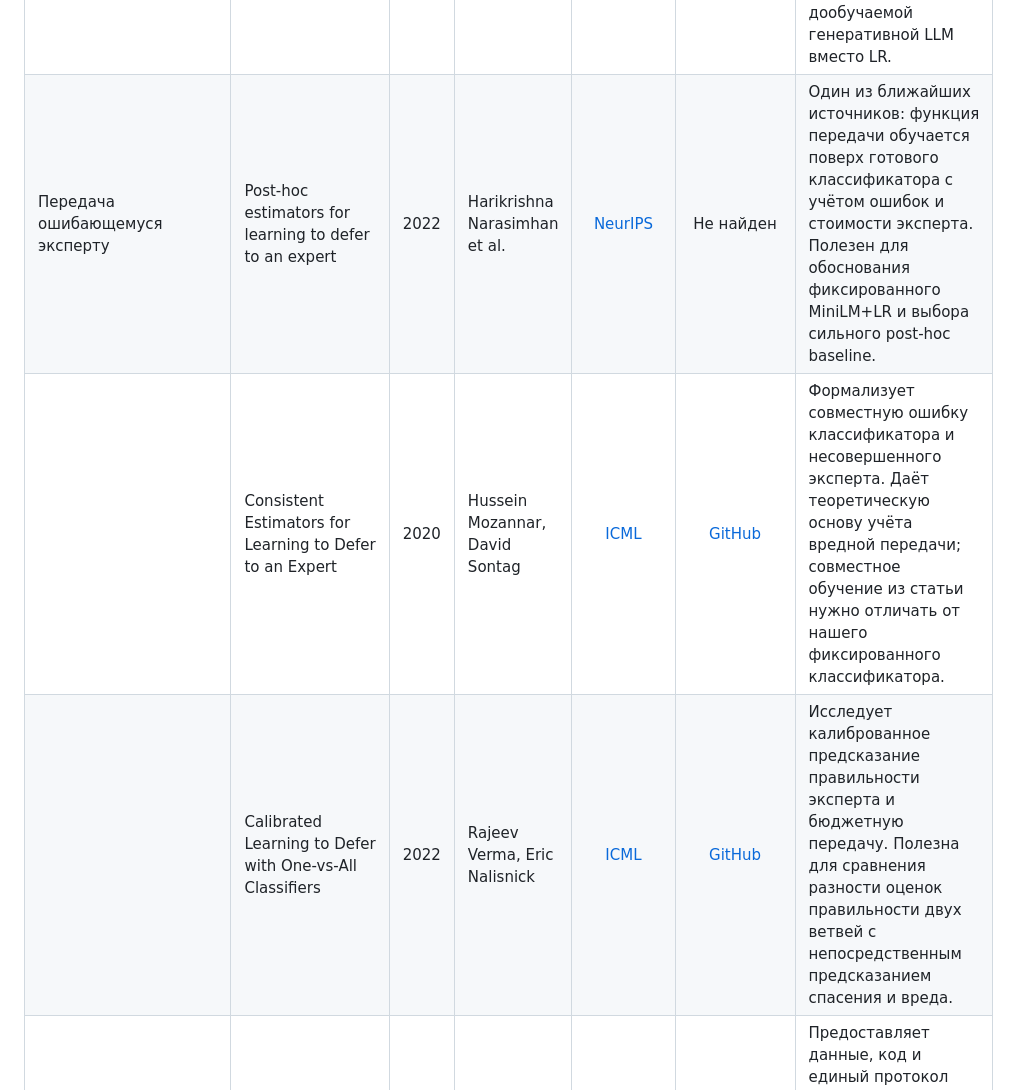
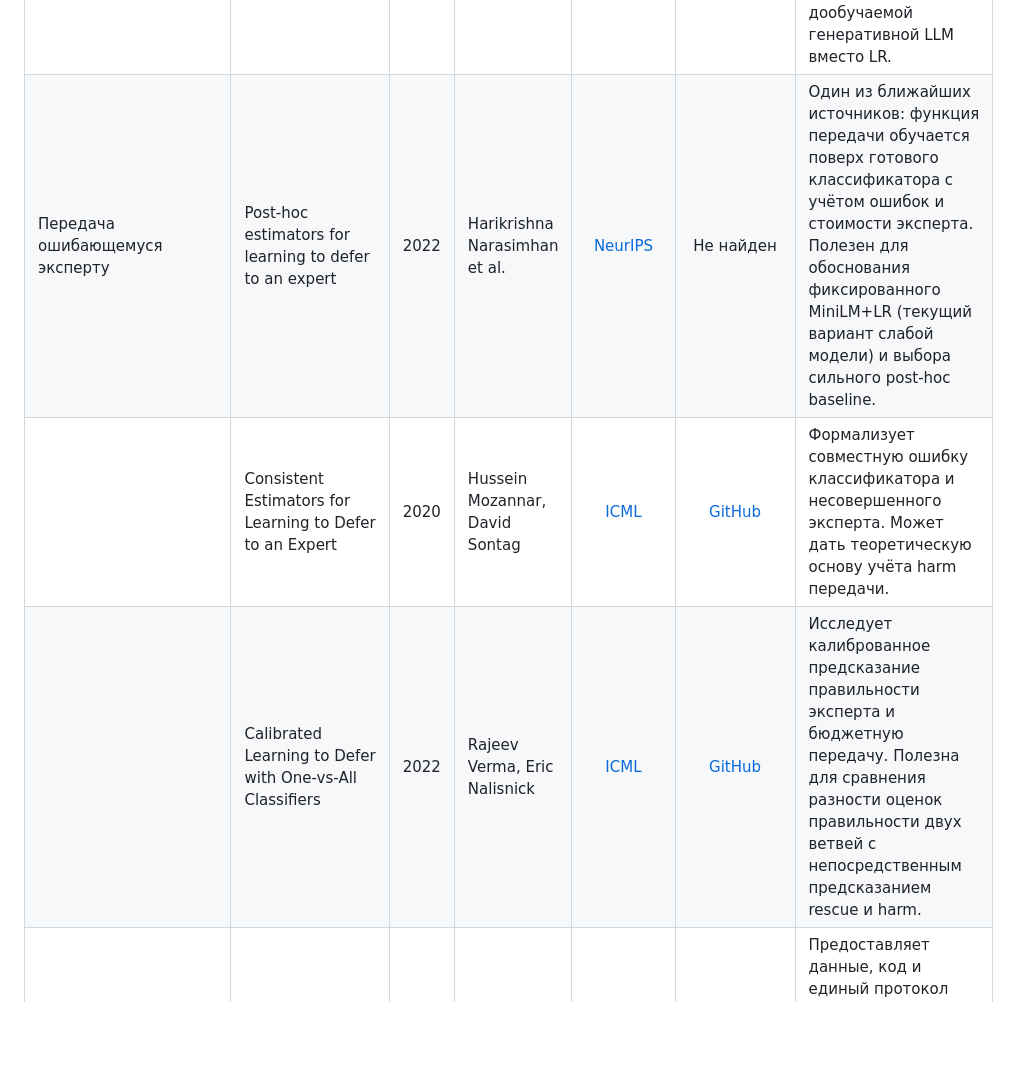
Before and after one commit to Nastik05/Cost-sensitive-routing, a Markdown page: LINKREVIEW.md, the part around the change. Rendered like a GitHub page; blank space fills up the shorter version.

```diff
--- a/LINKREVIEW.md
+++ b/LINKREVIEW.md
@@ -22,9 +22,9 @@
 | Неопределённость и калибровка | CP-Router: An Uncertainty-Aware Router Between LLM and LRM | 2026 | Jiayuan Su et al. | [AAAI](https://ojs.aaai.org/index.php/AAAI/article/view/40589) | Не найден | Использует размер conformal prediction set для передачи неуверенных запросов reasoning-модели. Вариант baseline на вероятностях дешёвой модели по 77 классам; отсутствие обучения роутера не отменяет необходимости калибровочных данных. |
 | | C³: Confidence Calibration Model Cascade for Inference-Efficient Cross-Lingual Natural Language Understanding | 2024 | Taixi Lu et al. | [arXiv](https://arxiv.org/abs/2402.15991) | Не найден | Исследует калибровку logits перед каскадным выводом. Полезна для сравнения signed gain с откалиброванным порогом уверенности (полный encoder-вариант включает обучение базовых моделей). |
 | | Learning to Route LLMs with Confidence Tokens | 2025 | Yu-Neng Chuang et al. | [ICML](https://proceedings.mlr.press/v267/chuang25b.html) | Не найден | Обучает специальные токены уверенности и использует их для эскалации. Мотивирует контроль с обученным предиктором ошибки дешёвой модели; буквальная реализация Self-REF требует дообучаемой генеративной LLM вместо LR. |
-| Передача ошибающемуся эксперту | Post-hoc estimators for learning to defer to an expert | 2022 | Harikrishna Narasimhan et al. | [NeurIPS](https://proceedings.neurips.cc/paper_files/paper/2022/hash/bc8f76d9caadd48f77025b1c889d2e2d-Abstract-Conference.html) | Не найден | Один из ближайших источников: функция передачи обучается поверх готового классификатора с учётом ошибок и стоимости эксперта. Полезен для обоснования фиксированного MiniLM+LR и выбора сильного post-hoc baseline. |
-| | Consistent Estimators for Learning to Defer to an Expert | 2020 | Hussein Mozannar, David Sontag | [ICML](https://proceedings.mlr.press/v119/mozannar20b.html) | [GitHub](https://github.com/clinicalml/learn-to-defer) | Формализует совместную ошибку классификатора и несовершенного эксперта. Даёт теоретическую основу учёта вредной передачи; совместное обучение из статьи нужно отличать от нашего фиксированного классификатора. |
-| | Calibrated Learning to Defer with One-vs-All Classifiers | 2022 | Rajeev Verma, Eric Nalisnick | [ICML](https://proceedings.mlr.press/v162/verma22c.html) | [GitHub](https://github.com/rajevv/OvA-L2D) | Исследует калиброванное предсказание правильности эксперта и бюджетную передачу. Полезна для сравнения разности оценок правильности двух ветвей с непосредственным предсказанием спасения и вреда. |
+| Передача ошибающемуся эксперту | Post-hoc estimators for learning to defer to an expert | 2022 | Harikrishna Narasimhan et al. | [NeurIPS](https://proceedings.neurips.cc/paper_files/paper/2022/hash/bc8f76d9caadd48f77025b1c889d2e2d-Abstract-Conference.html) | Не найден | Один из ближайших источников: функция передачи обучается поверх готового классификатора с учётом ошибок и стоимости эксперта. Полезен для обоснования фиксированного MiniLM+LR (текущий вариант слабой модели) и выбора сильного post-hoc baseline. |
+| | Consistent Estimators for Learning to Defer to an Expert | 2020 | Hussein Mozannar, David Sontag | [ICML](https://proceedings.mlr.press/v119/mozannar20b.html) | [GitHub](https://github.com/clinicalml/learn-to-defer) | Формализует совместную ошибку классификатора и несовершенного эксперта. Может дать теоретическую основу учёта harm передачи. |
+| | Calibrated Learning to Defer with One-vs-All Classifiers | 2022 | Rajeev Verma, Eric Nalisnick | [ICML](https://proceedings.mlr.press/v162/verma22c.html) | [GitHub](https://github.com/rajevv/OvA-L2D) | Исследует калиброванное предсказание правильности эксперта и бюджетную передачу. Полезна для сравнения разности оценок правильности двух ветвей с непосредственным предсказанием rescue и harm. |
 | Бенчмарки маршрутизации | LLMRouterBench: A Massive Benchmark and Unified Framework for LLM Routing | 2026 | Hao Li et al. | [Findings of ACL](https://aclanthology.org/2026.findings-acl.1881/) | [GitHub](https://github.com/ynulihao/LLMRouterBench) | Предоставляет данные, код и единый протокол сравнения роутеров. Полезен для построения quality-cost кривых и контролей Random, Best Single и Oracle; готового эксперимента на BANKING77 не содержит. |
 | | RouterBench: A Benchmark for Multi-LLM Routing System | 2024 | Qitian Jason Hu et al. | [arXiv](https://arxiv.org/abs/2403.12031) | [GitHub](https://github.com/withmartian/routerbench) | Оценивает маршрутизацию на предвычисленных ответах моделей. Полезен как образец единого кэша парных исходов и честного сравнения обучаемых политик с простыми смесями при одинаковых затратах. |
 | Банковская классификация | Efficient Intent Detection with Dual Sentence Encoders | 2020 | Iñigo Casanueva et al. | [ACL Anthology](https://aclanthology.org/2020.nlp4convai-1.5/) | [BANKING77: данные](https://github.com/PolyAI-LDN/task-specific-datasets/tree/master/banking_data) | Первичный источник BANKING77 и эффективных intent-классификаторов на sentence embeddings. Обосновывает выбор датасета и дешёвой ветви. |
```
